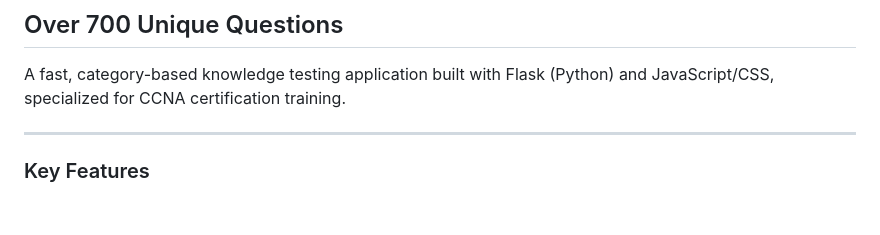
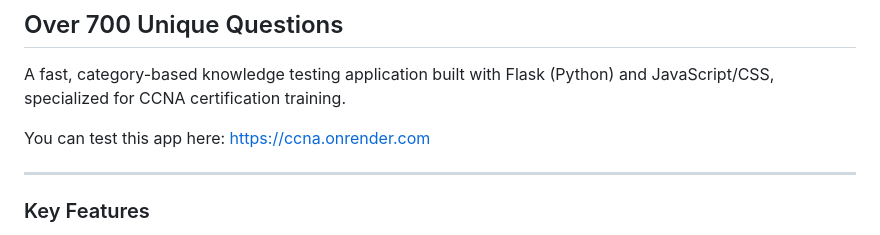
Before and after one commit to Z-eq/cisco-ccna-examtest, a Markdown page: README.md, the part around the change. Drawn GitHub-style; blank space fills up the shorter version.

```diff
--- a/README.md
+++ b/README.md
@@ -3,6 +3,10 @@
 ## Over 700 Unique Questions
 
 A fast, category-based knowledge testing application built with Flask (Python) and JavaScript/CSS, specialized for CCNA certification training.
+
+You can test this app here: https://ccna.onrender.com
+
+
 
 ---
 
```
